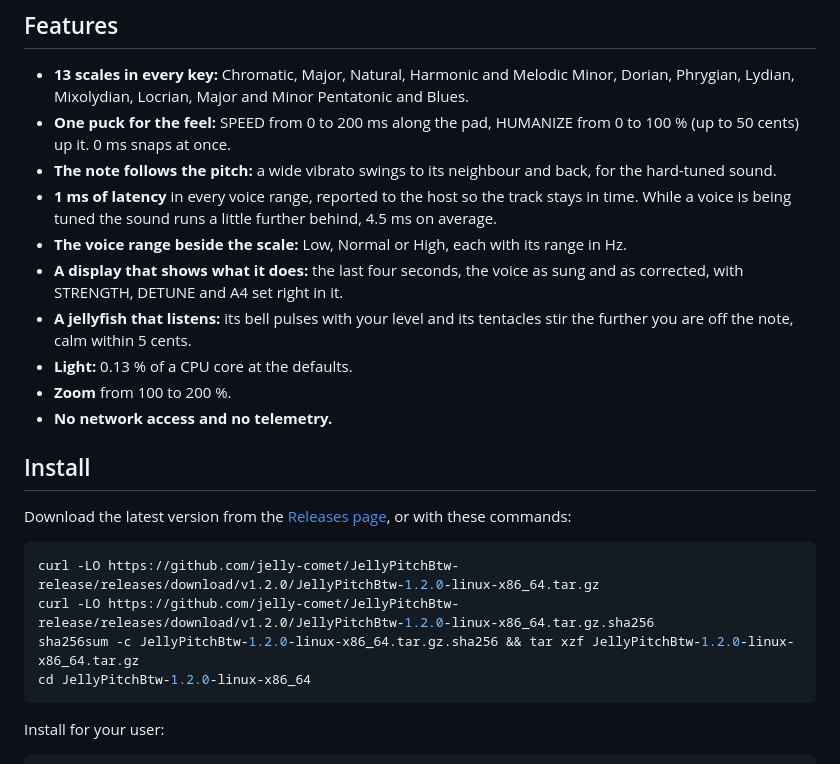
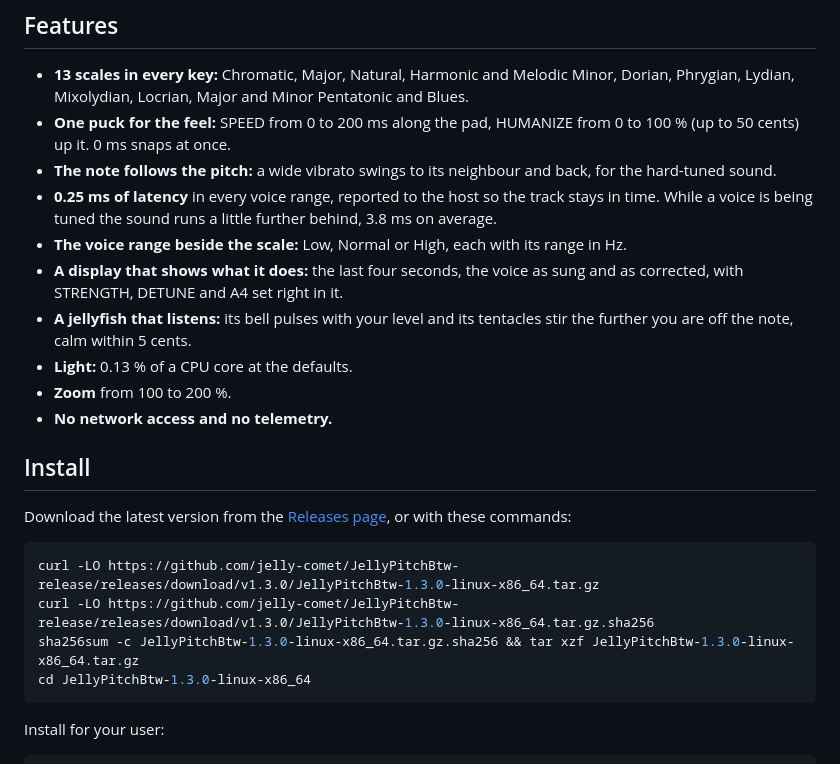
Before and after one commit to jelly-comet/JellyPitchBtw-release, a Markdown page: README.md, the part around the change. GitHub-like rendering.

Commit message:
1.3.0: 0.25 ms of latency, a new screenshot

````diff
--- a/README.md
+++ b/README.md
@@ -19,7 +19,7 @@ a harmoniser and not a vocoder: it corrects one voice at a time.
 - **13 scales in every key:** Chromatic, Major, Natural, Harmonic and Melodic Minor, Dorian, Phrygian, Lydian, Mixolydian, Locrian, Major and Minor Pentatonic and Blues.
 - **One puck for the feel:** SPEED from 0 to 200 ms along the pad, HUMANIZE from 0 to 100 % (up to 50 cents) up it. 0 ms snaps at once.
 - **The note follows the pitch:** a wide vibrato swings to its neighbour and back, for the hard-tuned sound.
-- **1 ms of latency** in every voice range, reported to the host so the track stays in time. While a voice is being tuned the sound runs a little further behind, 4.5 ms on average.
+- **0.25 ms of latency** in every voice range, reported to the host so the track stays in time. While a voice is being tuned the sound runs a little further behind, 3.8 ms on average.
 - **The voice range beside the scale:** Low, Normal or High, each with its range in Hz.
 - **A display that shows what it does:** the last four seconds, the voice as sung and as corrected, with STRENGTH, DETUNE and A4 set right in it.
 - **A jellyfish that listens:** its bell pulses with your level and its tentacles stir the further you are off the note, calm within 5 cents.
@@ -33,10 +33,10 @@ Download the latest version from the [Releases page](https://github.com/jelly-co
 or with these commands:
 
 ```bash
-curl -LO https://github.com/jelly-comet/JellyPitchBtw-release/releases/download/v1.2.0/JellyPitchBtw-1.2.0-linux-x86_64.tar.gz
-curl -LO https://github.com/jelly-comet/JellyPitchBtw-release/releases/download/v1.2.0/JellyPitchBtw-1.2.0-linux-x86_64.tar.gz.sha256
-sha256sum -c JellyPitchBtw-1.2.0-linux-x86_64.tar.gz.sha256 && tar xzf JellyPitchBtw-1.2.0-linux-x86_64.tar.gz
-cd JellyPitchBtw-1.2.0-linux-x86_64
+curl -LO https://github.com/jelly-comet/JellyPitchBtw-release/releases/download/v1.3.0/JellyPitchBtw-1.3.0-linux-x86_64.tar.gz
+curl -LO https://github.com/jelly-comet/JellyPitchBtw-release/releases/download/v1.3.0/JellyPitchBtw-1.3.0-linux-x86_64.tar.gz.sha256
+sha256sum -c JellyPitchBtw-1.3.0-linux-x86_64.tar.gz.sha256 && tar xzf JellyPitchBtw-1.3.0-linux-x86_64.tar.gz
+cd JellyPitchBtw-1.3.0-linux-x86_64
 ```
 
 Install for your user:
````
Also changed, not shown: manual.md (+6 -3 lines), images/screenshot.png.
